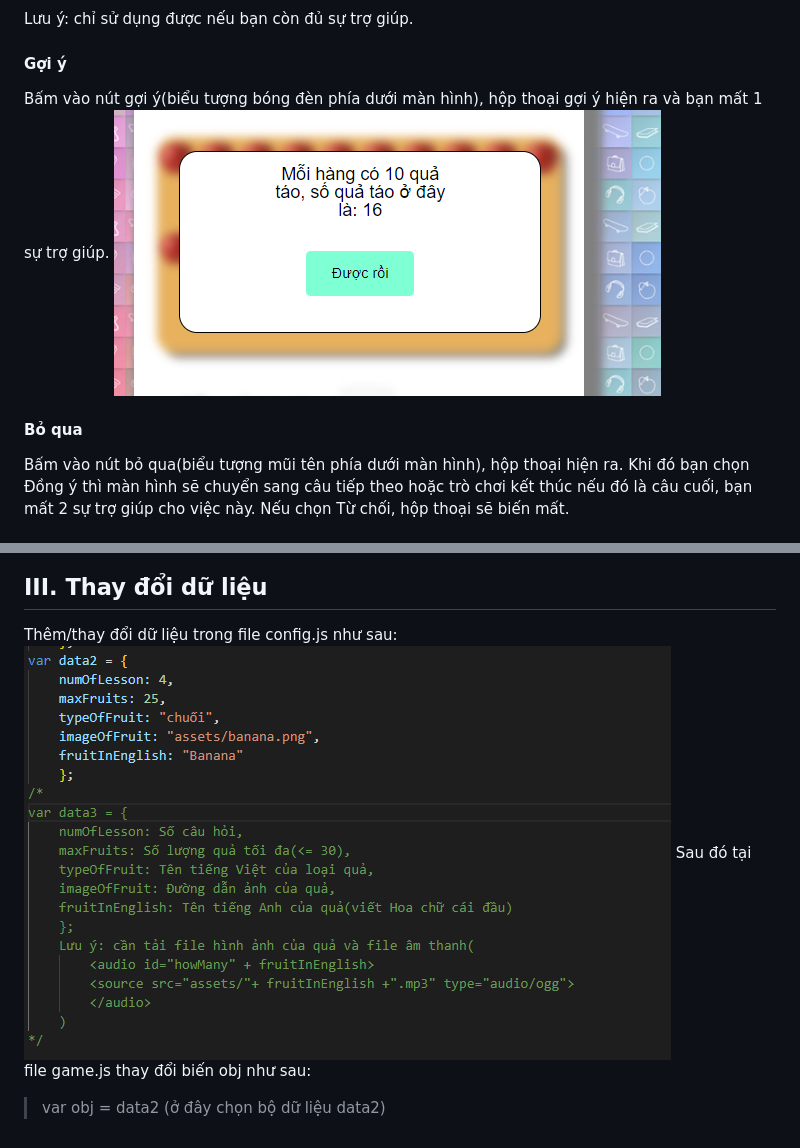
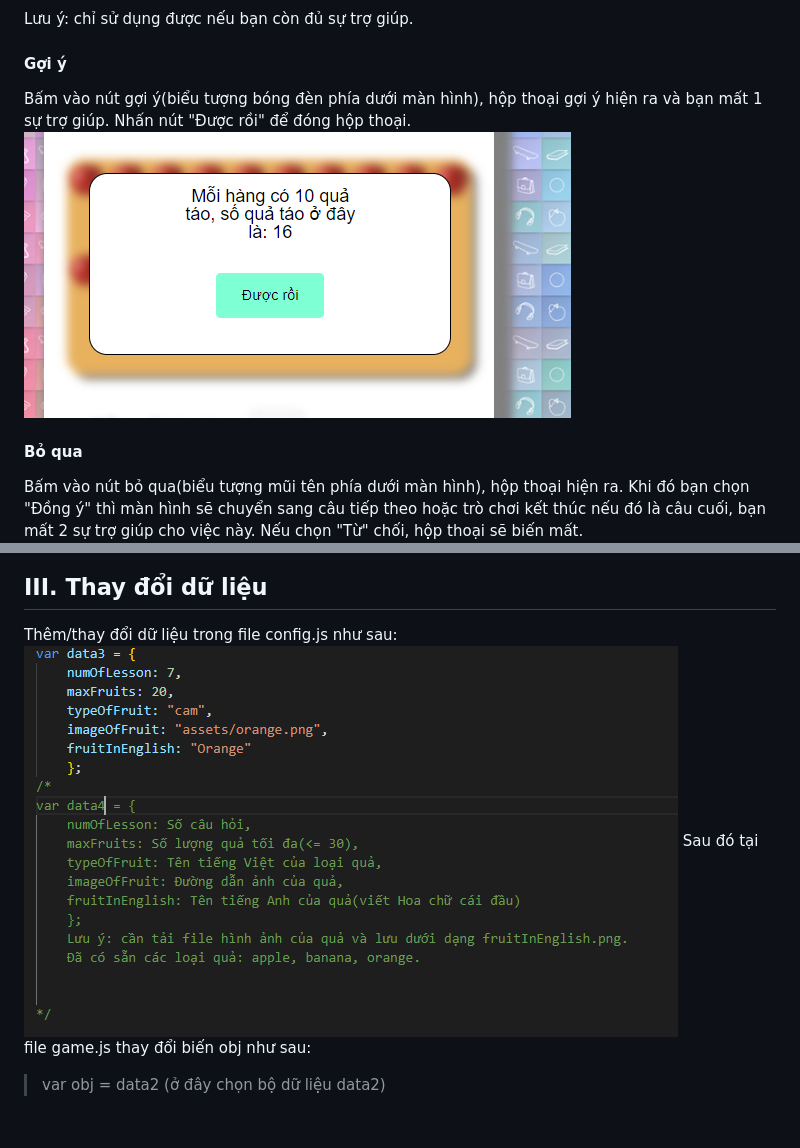
Before and after one commit to zullykul24/brandnew, a Markdown page: README.md, 2 parts joined by grey strips. Drawn GitHub-style; pictures changed too: assets/forReadme/changeConfig.png.

```diff
--- a/README.md
+++ b/README.md
@@ -24,10 +24,10 @@ Thành phần màn hình chơi gồm có:
 ### Trợ giúp
 Lưu ý: chỉ sử dụng được nếu bạn còn đủ sự trợ giúp.
 #### Gợi ý
-Bấm vào nút gợi ý(biểu tượng bóng đèn phía dưới màn hình), hộp thoại gợi ý hiện ra và bạn mất 1 sự trợ giúp.
+Bấm vào nút gợi ý(biểu tượng bóng đèn phía dưới màn hình), hộp thoại gợi ý hiện ra và bạn mất 1 sự trợ giúp. Nhấn nút "Được rồi" để đóng hộp thoại.
  ![Screenshot](https://github.com/zullykul24/brandnew/blob/master/assets/forReadme/hintBox.png)
 #### Bỏ qua
-Bấm vào nút bỏ qua(biểu tượng mũi tên phía dưới màn hình), hộp thoại hiện ra. Khi đó bạn chọn Đồng ý thì màn hình sẽ chuyển sang câu tiếp theo hoặc trò chơi kết thúc nếu đó là câu cuối, bạn mất 2 sự trợ giúp cho việc này. Nếu chọn Từ chối, hộp thoại sẽ biến mất.
+Bấm vào nút bỏ qua(biểu tượng mũi tên phía dưới màn hình), hộp thoại hiện ra. Khi đó bạn chọn "Đồng ý" thì màn hình sẽ chuyển sang câu tiếp theo hoặc trò chơi kết thúc nếu đó là câu cuối, bạn mất 2 sự trợ giúp cho việc này. Nếu chọn "Từ" chối, hộp thoại sẽ biến mất.
  ![Screenshot](https://github.com/zullykul24/brandnew/blob/master/assets/forReadme/nextBox.png)
 ## III. Thay đổi dữ liệu
 Thêm/thay đổi dữ liệu trong file config.js như sau:
```
Also changed, not shown: assets/orange.png (added), 4 other files.
